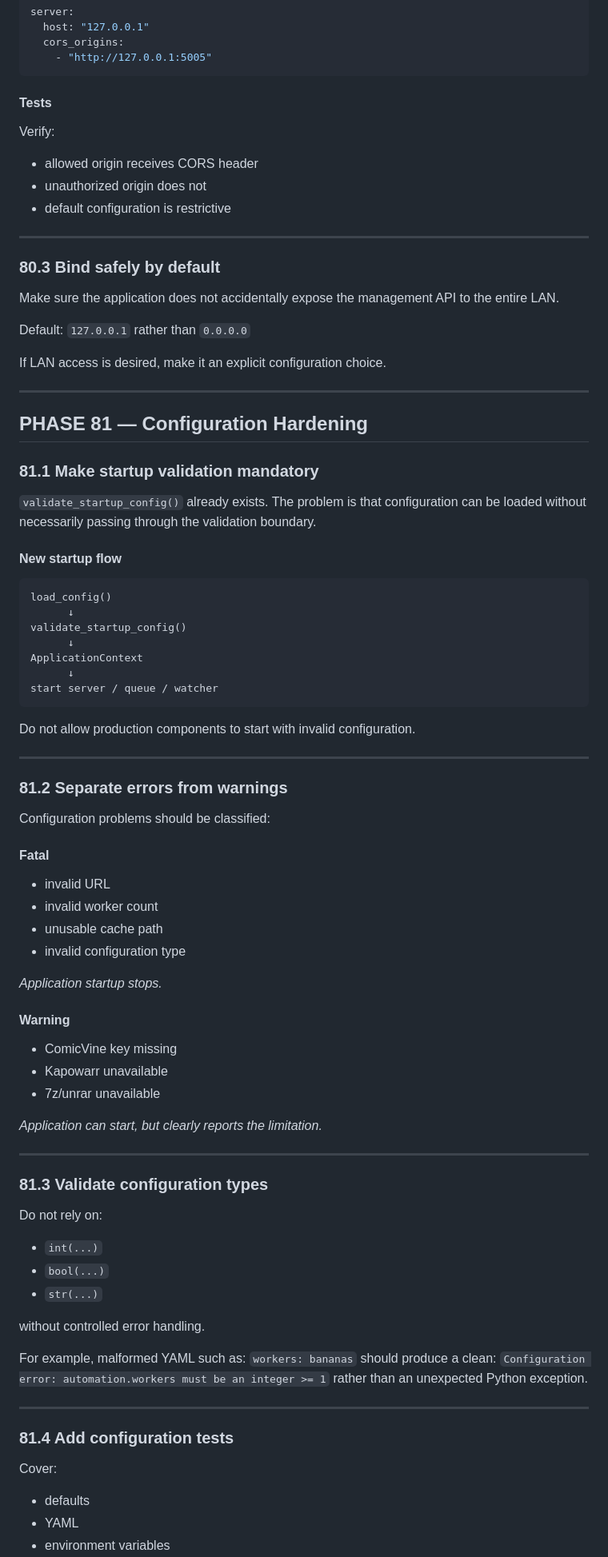
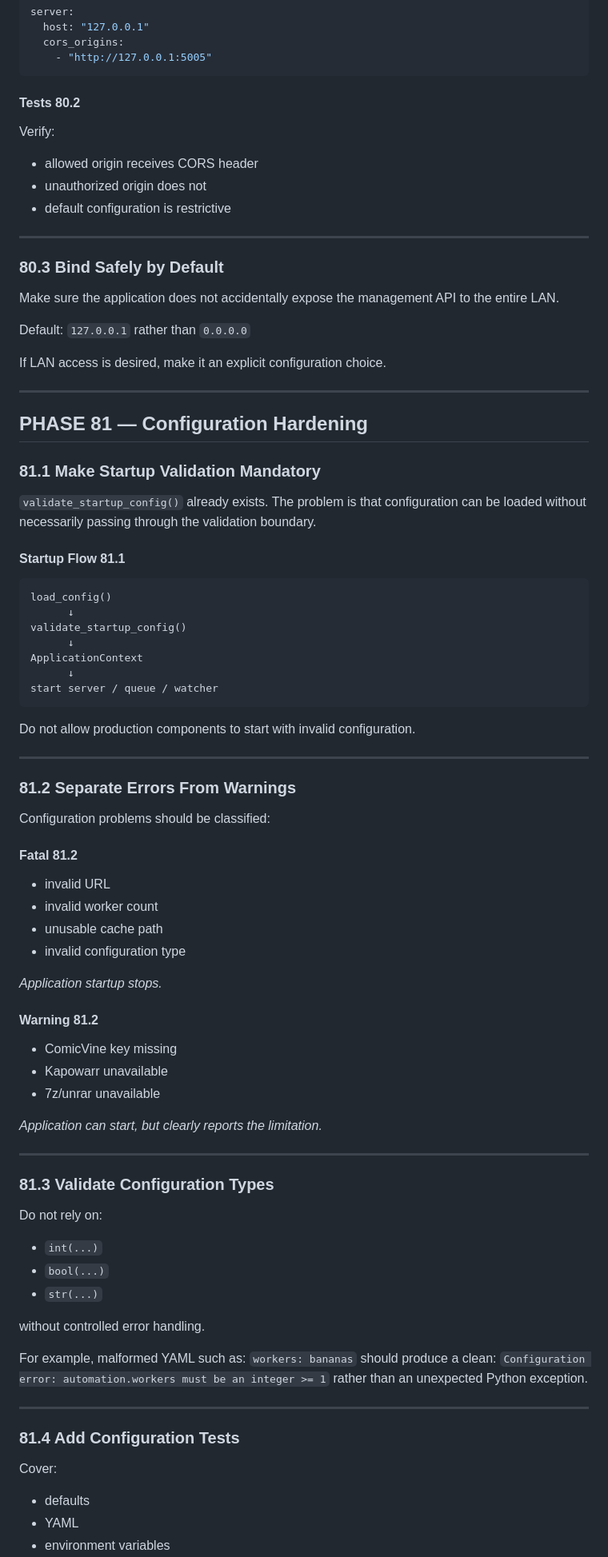
Before and after one commit to jakej985-rgb/comicinfo-generator, a Markdown page: plan.md, the part around one of its changes. Shown at 80% size. Rendered like a GitHub page.

````diff
--- a/plan.md
+++ b/plan.md
@@ -134,16 +136,17 @@ server:
     - "http://127.0.0.1:5005"
 ```
 
-#### Tests
+#### Tests 80.2
 
 Verify:
+
 - allowed origin receives CORS header
 - unauthorized origin does not
 - default configuration is restrictive
 
 ---
 
-### 80.3 Bind safely by default
+### 80.3 Bind Safely by Default
 
 Make sure the application does not accidentally expose the management API to the entire LAN.
 
@@ -156,14 +159,14 @@ If LAN access is desired, make it an explicit configuration choice.
 
 ## PHASE 81 — Configuration Hardening
 
-### 81.1 Make startup validation mandatory
+### 81.1 Make Startup Validation Mandatory
 
 `validate_startup_config()` already exists.
 The problem is that configuration can be loaded without necessarily passing through the validation boundary.
 
-#### New startup flow
+#### Startup Flow 81.1
 
-```
+```text
 load_config()
       ↓
 validate_startup_config()
@@ -177,11 +180,12 @@ Do not allow production components to start with invalid configuration.
 
 ---
 
-### 81.2 Separate errors from warnings
+### 81.2 Separate Errors From Warnings
 
 Configuration problems should be classified:
 
-#### Fatal
+#### Fatal 81.2
+
 - invalid URL
 - invalid worker count
 - unusable cache path
@@ -189,7 +193,8 @@ Configuration problems should be classified:
 
 *Application startup stops.*
 
-#### Warning
+#### Warning 81.2
+
 - ComicVine key missing
 - Kapowarr unavailable
 - 7z/unrar unavailable
@@ -198,9 +203,10 @@ Configuration problems should be classified:
 
 ---
 
-### 81.3 Validate configuration types
+### 81.3 Validate Configuration Types
 
 Do not rely on:
+
 - `int(...)`
 - `bool(...)`
 - `str(...)`
@@ -214,9 +220,10 @@ rather than an unexpected Python exception.
 
 ---
 
-### 81.4 Add configuration tests
+### 81.4 Add Configuration Tests
 
 Cover:
+
 - defaults
 - YAML
 - environment variables
````
Also changed, not shown: other parts of plan.md (+101 -63 lines).
